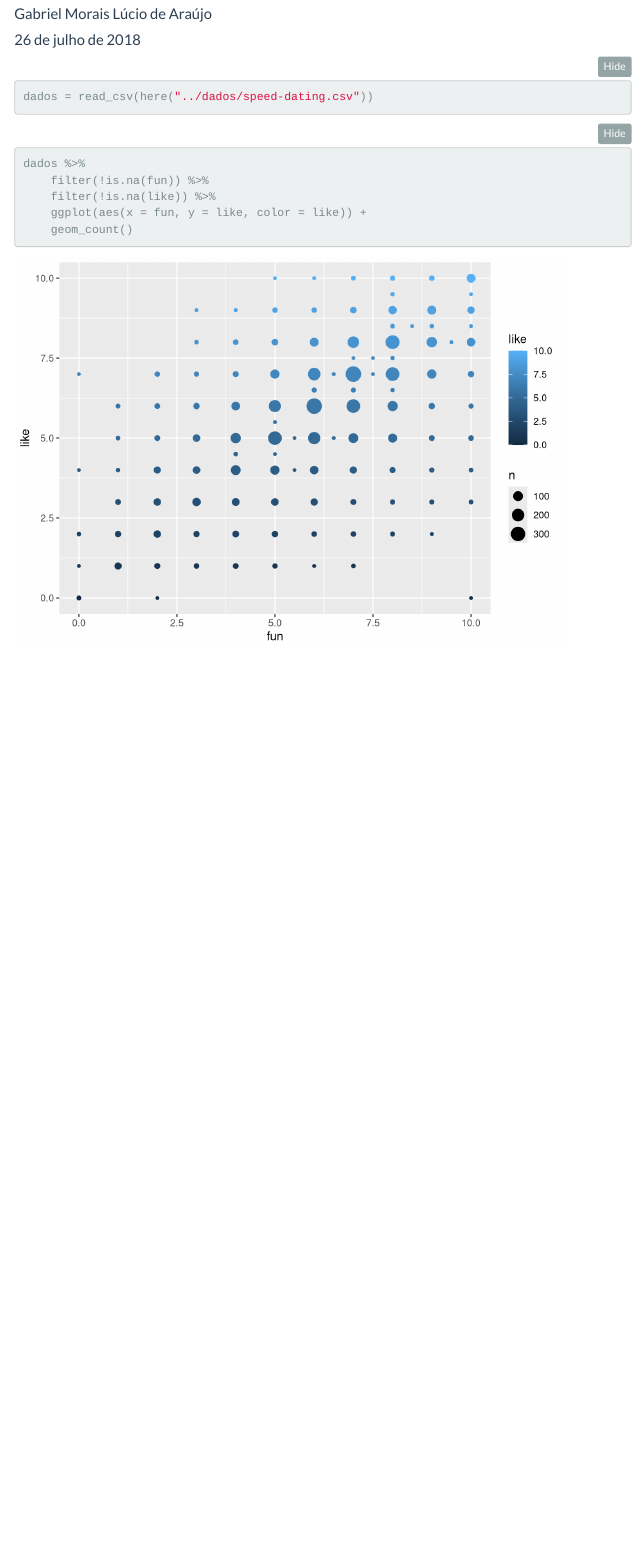
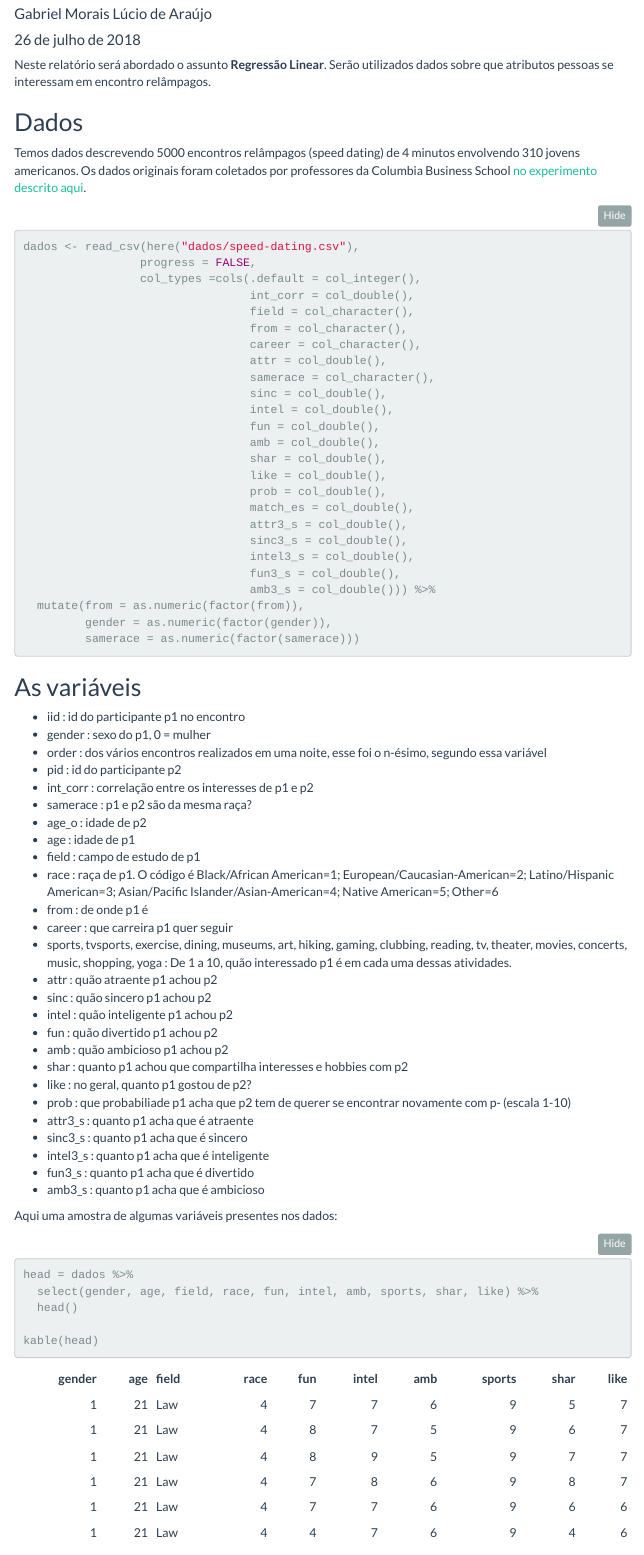
Before and after one commit to gabrielmla/ad1-lab5, an R Markdown document (cp1/report.rmd): the page in a window 1100 px wide, from 70 px down. Rendered offline with R 4.5, knitr and Pandoc, with nearby package versions; menus at the side of the page are left out.

Commit message:
lab5 work

````diff
--- a/cp1/report.rmd
+++ b/cp1/report.rmd
@@ -19,5 +25,72 @@ library(plotly)
 ```
 
+Neste relatório será abordado o assunto **Regressão Linear**. Serão utilizados dados sobre que atributos pessoas se interessam em encontro relâmpagos.
+
+## Dados
+
+Temos dados descrevendo 5000 encontros relâmpagos (speed dating) de 4 minutos envolvendo 310 jovens americanos. Os dados originais foram coletados por professores da Columbia Business School [no experimento descrito aqui](http://faculty.chicagobooth.edu/emir.kamenica/documents/genderDifferences.pdf).
+
 ```{r message=FALSE}
-dados = read_csv(here("../dados/speed-dating.csv"))
+dados <- read_csv(here("dados/speed-dating.csv"),
+                 progress = FALSE,
+                 col_types =cols(.default = col_integer(),
+                                 int_corr = col_double(),
+                                 field = col_character(),
+                                 from = col_character(),
+                                 career = col_character(),
+                                 attr = col_double(),
+                                 samerace = col_character(),
+                                 sinc = col_double(),
+                                 intel = col_double(),
+                                 fun = col_double(),
+                                 amb = col_double(),
+                                 shar = col_double(),
+                                 like = col_double(),
+                                 prob = col_double(),
+                                 match_es = col_double(),
+                                 attr3_s = col_double(),
+                                 sinc3_s = col_double(),
+                                 intel3_s = col_double(),
+                                 fun3_s = col_double(),
+                                 amb3_s = col_double())) %>%
+  mutate(from = as.numeric(factor(from)),
+         gender = as.numeric(factor(gender)),
+         samerace = as.numeric(factor(samerace)))
 ```
+
+## As variáveis
+
+- iid : id do participante p1 no encontro
+- gender : sexo do p1, 0 = mulher
+- order : dos vários encontros realizados em uma noite, esse foi o n-ésimo, segundo essa variável
+- pid : id do participante p2
+- int_corr : correlação entre os interesses de p1 e p2
+- samerace : p1 e p2 são da mesma raça?
+- age_o : idade de p2
+- age : idade de p1
+- field : campo de estudo de p1
+- race : raça de p1. O código é Black/African American=1; European/Caucasian-American=2; Latino/Hispanic American=3; Asian/Pacific Islander/Asian-American=4;	Native American=5; 	Other=6
+- from : de onde p1 é
+- career : que carreira p1 quer seguir
+- sports, tvsports, exercise, dining, museums, art, hiking, gaming, clubbing, reading, tv, theater, movies, concerts, music, shopping, yoga : De 1 a 10, quão interessado p1 é em cada uma dessas atividades.
+- attr : quão atraente p1 achou p2
+- sinc : quão sincero p1 achou p2
+- intel : quão inteligente p1 achou p2
+- fun : quão divertido p1 achou p2
+- amb : quão ambicioso p1 achou p2
+- shar : quanto p1 achou que compartilha interesses e hobbies com p2
+- like : no geral, quanto p1 gostou de p2?
+- prob : que probabiliade p1 acha que p2 tem de querer se encontrar novamente com p- (escala 1-10)
+- attr3_s : quanto p1 acha que é atraente
+- sinc3_s : quanto p1 acha que é sincero
+- intel3_s : quanto p1 acha que é inteligente
+- fun3_s : quanto p1 acha que é divertido
+- amb3_s : quanto p1 acha que é ambicioso
+
+Aqui uma amostra de algumas variáveis presentes nos dados:
+```{r}
+head = dados %>%
+  select(gender, age, field, race, fun, intel, amb, sports, shar, like) %>%
+  head()
+
+kable(head)
````
Also changed, not shown: cp1/report.html (added), cp1/report.rmd (64 more changed lines).
